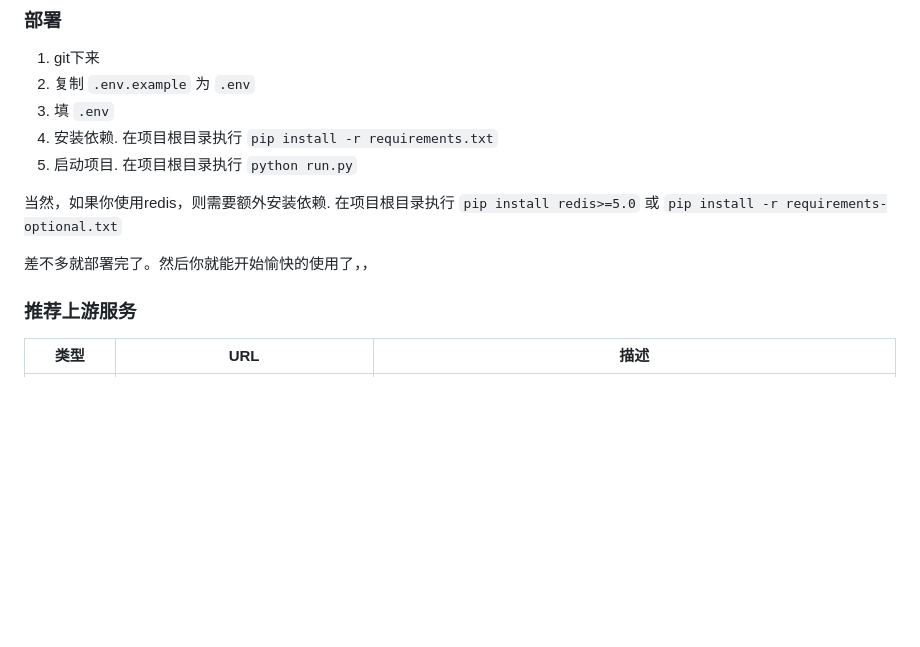
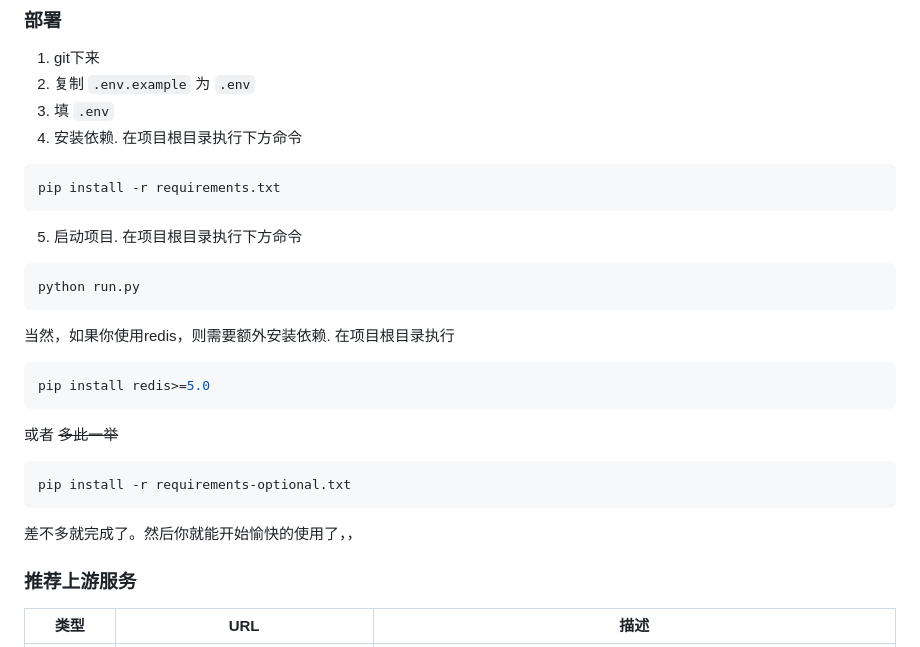
Before and after one commit to The-Davince/AerMusic-Refactor, a Markdown page: README.md, the part around the change. GitHub-like rendering; blank space fills up the shorter version.

Commit message:
feat: doc

````diff
--- a/README.md
+++ b/README.md
@@ -23,12 +23,24 @@
 1. git下来
 2. 复制 `.env.example` 为 `.env`
 3. 填 `.env`
-4. 安装依赖. 在项目根目录执行 `pip install -r requirements.txt`
-5. 启动项目. 在项目根目录执行 `python run.py`
+4. 安装依赖. 在项目根目录执行下方命令
+```bash
+pip install -r requirements.txt
+```
+5. 启动项目. 在项目根目录执行下方命令
+```bash
+python run.py
+```
+当然，如果你使用redis，则需要额外安装依赖. 在项目根目录执行
+```bash
+pip install redis>=5.0
+```
+或者 ~~多此一举~~
+```bash
+pip install -r requirements-optional.txt
+```
 
-当然，如果你使用redis，则需要额外安装依赖. 在项目根目录执行 `pip install redis>=5.0` 或 `pip install -r requirements-optional.txt`
-
-差不多就部署完了。然后你就能开始愉快的使用了，，
+差不多就完成了。然后你就能开始愉快的使用了，，
 
 ### 推荐上游服务
 | 类型 | URL | 描述 |
````
